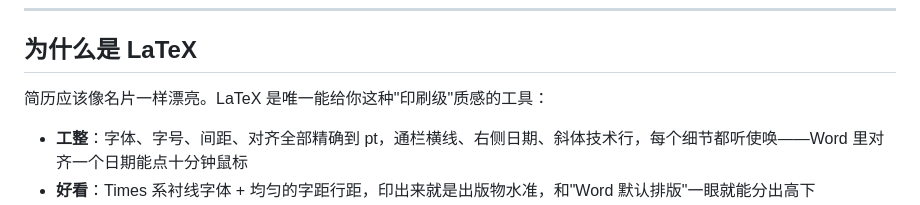
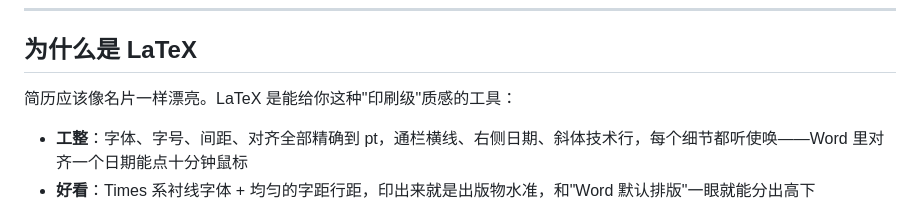
Before and after one commit to ZhFkl/RESUME-worklfow, a Markdown page: README.md, the part around the change. Rendered like a GitHub page.

Commit message:
docs: refine LaTeX description

```diff
--- a/README.md
+++ b/README.md
@@ -92,7 +92,7 @@ AI 会自动完成：分析 JD 要求 → 从素材库挑选最匹配的项目
 
 ## 为什么是 LaTeX
 
-简历应该像名片一样漂亮。LaTeX 是唯一能给你这种"印刷级"质感的工具：
+简历应该像名片一样漂亮。LaTeX 是能给你这种"印刷级"质感的工具：
 
 - **工整**：字体、字号、间距、对齐全部精确到 pt，通栏横线、右侧日期、斜体技术行，每个细节都听使唤——Word 里对齐一个日期能点十分钟鼠标
 - **好看**：Times 系衬线字体 + 均匀的字距行距，印出来就是出版物水准，和"Word 默认排版"一眼就能分出高下
```
